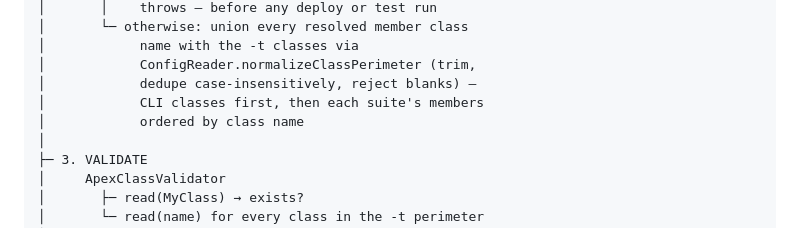
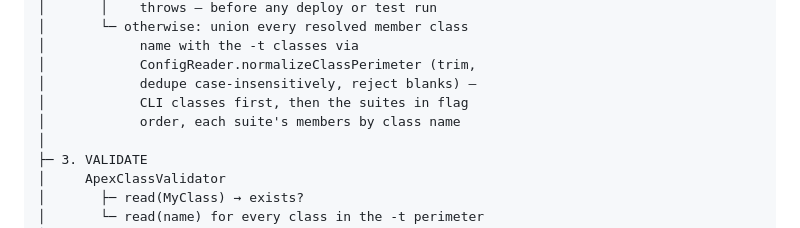
Before and after one commit to scolladon/apex-mutation-testing, a Markdown page: DESIGN.md, the part around the change. Drawn GitHub-style.

Commit message:
docs: state the suite ordering rule in the lifecycle

```diff
--- a/DESIGN.md
+++ b/DESIGN.md
@@ -94,8 +94,8 @@ sf apex mutation test run -c MyClass -t MyClassTest -o myOrg
 │            name with the -t classes via
 │            ConfigReader.normalizeClassPerimeter (trim,
 │            dedupe case-insensitively, reject blanks) —
-│            CLI classes first, then each suite's members
-│            ordered by class name
+│            CLI classes first, then the suites in flag
+│            order, each suite's members by class name
 │
 ├─ 3. VALIDATE
 │     ApexClassValidator
```
